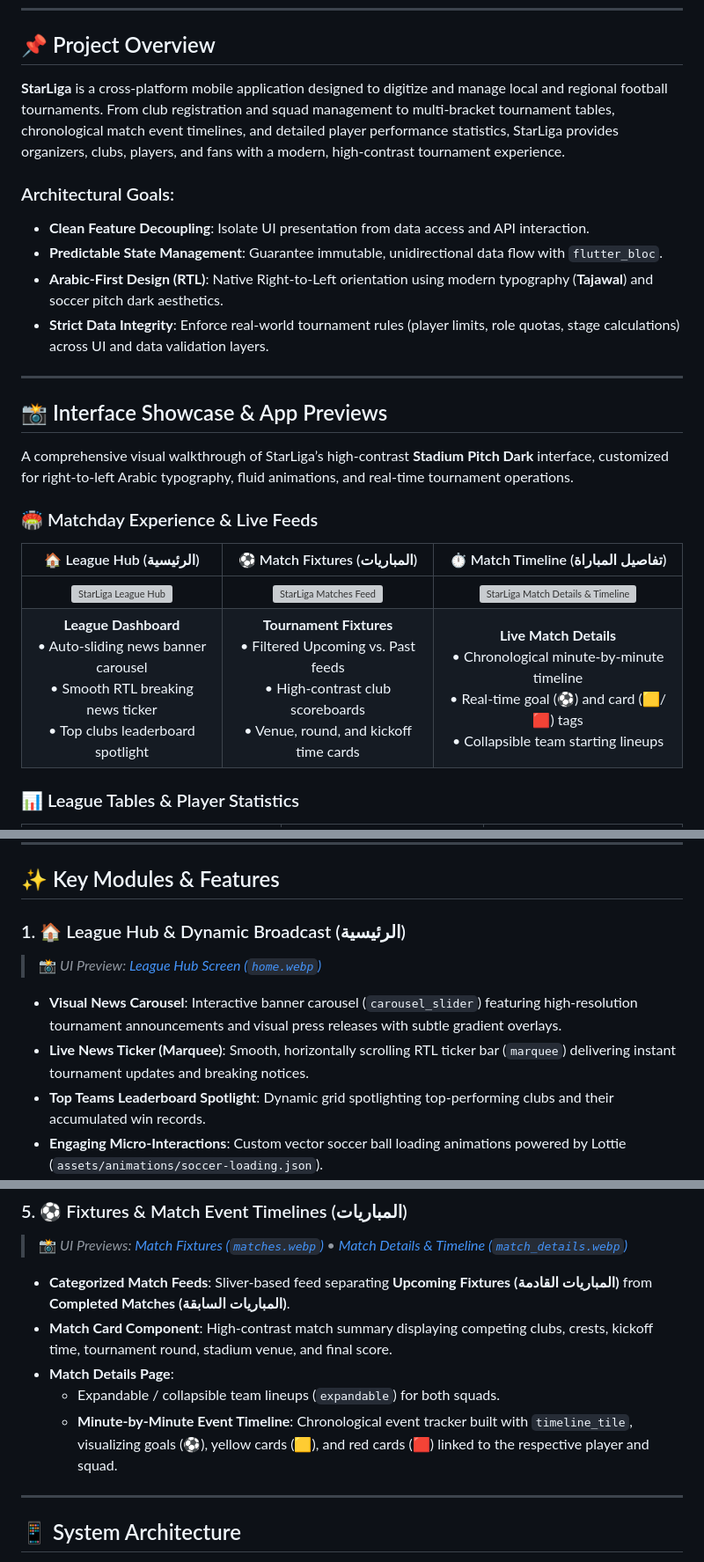
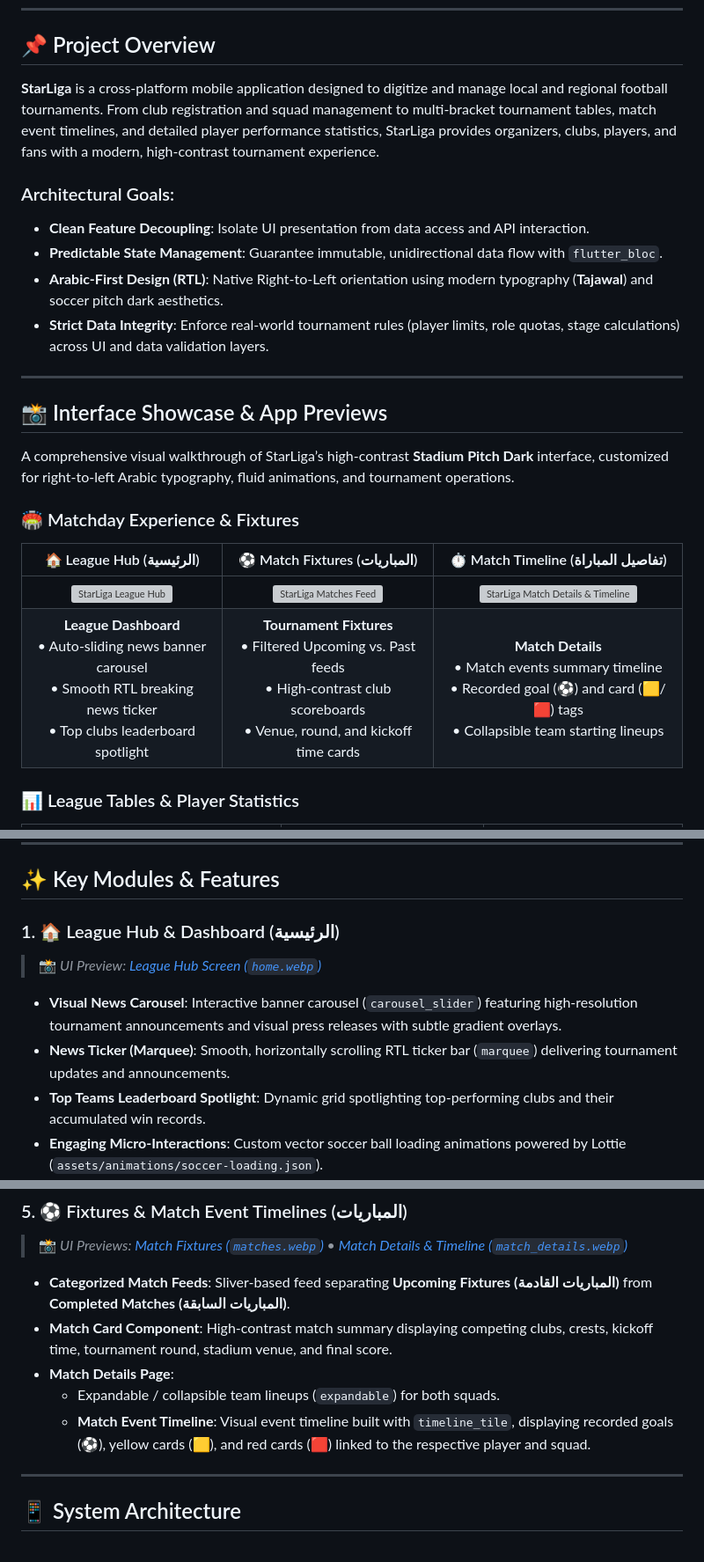
Before and after one commit to abed232822-stack/StarLiga, a Markdown page: README.md, 3 parts joined by grey strips. Shown at 88% size. GitHub-like rendering; grey boxes are pictures that could not be loaded.

```diff
--- a/README.md
+++ b/README.md
@@ -44,7 +44,7 @@
 
 ## 📌 Project Overview
 
-**StarLiga** is a cross-platform mobile application designed to digitize and manage local and regional football tournaments. From club registration and squad management to multi-bracket tournament tables, chronological match event timelines, and detailed player performance statistics, StarLiga provides organizers, clubs, players, and fans with a modern, high-contrast tournament experience.
+**StarLiga** is a cross-platform mobile application designed to digitize and manage local and regional football tournaments. From club registration and squad management to multi-bracket tournament tables, match event timelines, and detailed player performance statistics, StarLiga provides organizers, clubs, players, and fans with a modern, high-contrast tournament experience.
 
 ### Architectural Goals:
 - **Clean Feature Decoupling**: Isolate UI presentation from data access and API interaction.
@@ -56,14 +56,14 @@
 
 ## 📸 Interface Showcase & App Previews
 
-A comprehensive visual walkthrough of StarLiga’s high-contrast **Stadium Pitch Dark** interface, customized for right-to-left Arabic typography, fluid animations, and real-time tournament operations.
+A comprehensive visual walkthrough of StarLiga’s high-contrast **Stadium Pitch Dark** interface, customized for right-to-left Arabic typography, fluid animations, and tournament operations.
 
-### 🏟️ Matchday Experience & Live Feeds
+### 🏟️ Matchday Experience & Fixtures
 
 | 🏠 League Hub (الرئيسية) | ⚽ Match Fixtures (المباريات) | ⏱️ Match Timeline (تفاصيل المباراة) |
 | :---: | :---: | :---: |
 | <img src="assets/screenshots/home.webp" width="240" alt="StarLiga League Hub" /> | <img src="assets/screenshots/matches.webp" width="240" alt="StarLiga Matches Feed" /> | <img src="assets/screenshots/match_details.webp" width="240" alt="StarLiga Match Details & Timeline" /> |
-| **League Dashboard**<br/>• Auto-sliding news banner carousel<br/>• Smooth RTL breaking news ticker<br/>• Top clubs leaderboard spotlight | **Tournament Fixtures**<br/>• Filtered Upcoming vs. Past feeds<br/>• High-contrast club scoreboards<br/>• Venue, round, and kickoff time cards | **Live Match Details**<br/>• Chronological minute-by-minute timeline<br/>• Real-time goal (⚽) and card (🟨/🟥) tags<br/>• Collapsible team starting lineups |
+| **League Dashboard**<br/>• Auto-sliding news banner carousel<br/>• Smooth RTL breaking news ticker<br/>• Top clubs leaderboard spotlight | **Tournament Fixtures**<br/>• Filtered Upcoming vs. Past feeds<br/>• High-contrast club scoreboards<br/>• Venue, round, and kickoff time cards | **Match Details**<br/>• Match events summary timeline<br/>• Recorded goal (⚽) and card (🟨/🟥) tags<br/>• Collapsible team starting lineups |
 
 ### 📊 League Tables & Player Statistics
 
@@ -83,10 +83,10 @@ A comprehensive visual walkthrough of StarLiga’s high-contrast **Stadium Pitch
 
 ## ✨ Key Modules & Features
 
-### 1. 🏠 League Hub & Dynamic Broadcast (الرئيسية)
+### 1. 🏠 League Hub & Dashboard (الرئيسية)
 > 📸 *UI Preview: [League Hub Screen (`home.webp`)](#-interface-showcase--app-previews)*
 - **Visual News Carousel**: Interactive banner carousel (`carousel_slider`) featuring high-resolution tournament announcements and visual press releases with subtle gradient overlays.
-- **Live News Ticker (Marquee)**: Smooth, horizontally scrolling RTL ticker bar (`marquee`) delivering instant tournament updates and breaking notices.
+- **News Ticker (Marquee)**: Smooth, horizontally scrolling RTL ticker bar (`marquee`) delivering tournament updates and announcements.
 - **Top Teams Leaderboard Spotlight**: Dynamic grid spotlighting top-performing clubs and their accumulated win records.
 - **Engaging Micro-Interactions**: Custom vector soccer ball loading animations powered by Lottie (`assets/animations/soccer-loading.json`).
 
@@ -129,7 +129,7 @@ A comprehensive visual walkthrough of StarLiga’s high-contrast **Stadium Pitch
 - **Match Card Component**: High-contrast match summary displaying competing clubs, crests, kickoff time, tournament round, stadium venue, and final score.
 - **Match Details Page**:
   - Expandable / collapsible team lineups (`expandable`) for both squads.
-  - **Minute-by-Minute Event Timeline**: Chronological event tracker built with `timeline_tile`, visualizing goals (⚽), yellow cards (🟨), and red cards (🟥) linked to the respective player and squad.
+  - **Match Event Timeline**: Visual event timeline built with `timeline_tile`, displaying recorded goals (⚽), yellow cards (🟨), and red cards (🟥) linked to the respective player and squad.
 
 ---
 
```
Also changed, not shown: other parts of README.md (+2 -2 lines).
